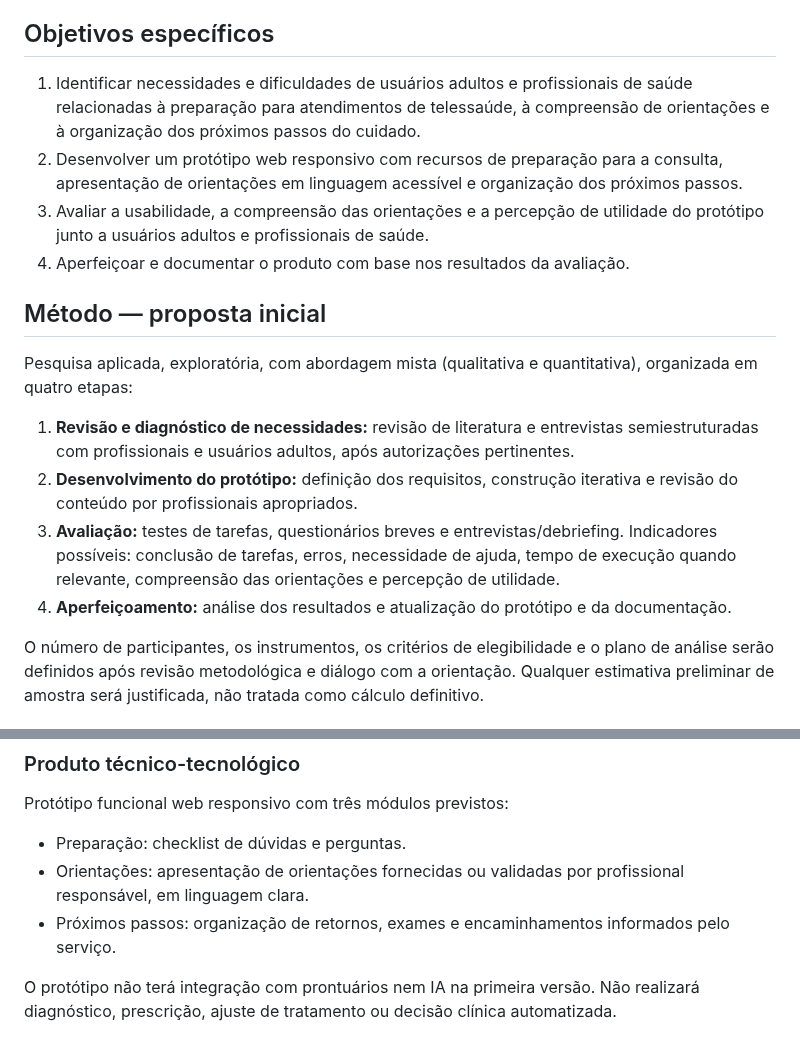
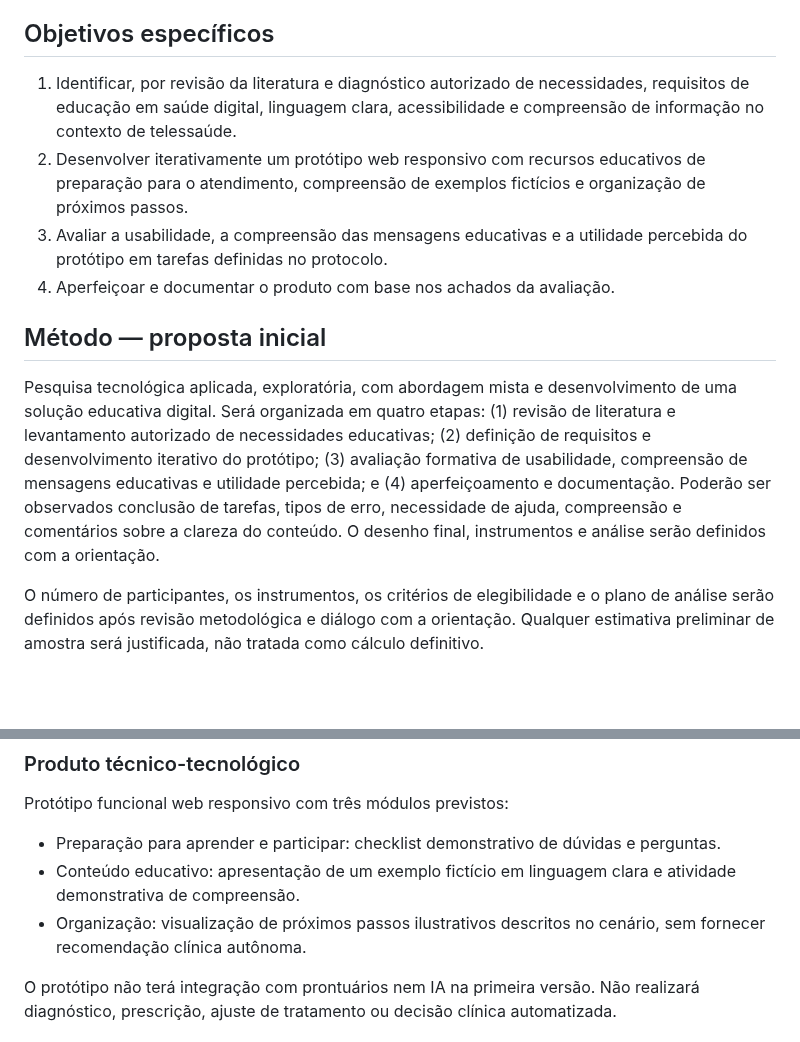
Before and after one commit to pablopcdossantos2-sys/repositorio-repo, a Markdown page: docs/anteprojeto-base.md, 2 parts joined by grey strips. Rendered like a GitHub page; blank space fills up the shorter version.

```diff
--- a/docs/anteprojeto-base.md
+++ b/docs/anteprojeto-base.md
@@ -40,19 +44,14 @@ Desenvolver e avaliar a usabilidade, a compreensão de orientações e a percep
 
 ## Objetivos específicos
 
-1. Identificar necessidades e dificuldades de usuários adultos e profissionais de saúde relacionadas à preparação para atendimentos de telessaúde, à compreensão de orientações e à organização dos próximos passos do cuidado.
-2. Desenvolver um protótipo web responsivo com recursos de preparação para a consulta, apresentação de orientações em linguagem acessível e organização dos próximos passos.
-3. Avaliar a usabilidade, a compreensão das orientações e a percepção de utilidade do protótipo junto a usuários adultos e profissionais de saúde.
-4. Aperfeiçoar e documentar o produto com base nos resultados da avaliação.
+1. Identificar, por revisão da literatura e diagnóstico autorizado de necessidades, requisitos de educação em saúde digital, linguagem clara, acessibilidade e compreensão de informação no contexto de telessaúde.
+2. Desenvolver iterativamente um protótipo web responsivo com recursos educativos de preparação para o atendimento, compreensão de exemplos fictícios e organização de próximos passos.
+3. Avaliar a usabilidade, a compreensão das mensagens educativas e a utilidade percebida do protótipo em tarefas definidas no protocolo.
+4. Aperfeiçoar e documentar o produto com base nos achados da avaliação.
 
 ## Método — proposta inicial
 
-Pesquisa aplicada, exploratória, com abordagem mista (qualitativa e quantitativa), organizada em quatro etapas:
-
-1. **Revisão e diagnóstico de necessidades:** revisão de literatura e entrevistas semiestruturadas com profissionais e usuários adultos, após autorizações pertinentes.
-2. **Desenvolvimento do protótipo:** definição dos requisitos, construção iterativa e revisão do conteúdo por profissionais apropriados.
-3. **Avaliação:** testes de tarefas, questionários breves e entrevistas/debriefing. Indicadores possíveis: conclusão de tarefas, erros, necessidade de ajuda, tempo de execução quando relevante, compreensão das orientações e percepção de utilidade.
-4. **Aperfeiçoamento:** análise dos resultados e atualização do protótipo e da documentação.
+Pesquisa tecnológica aplicada, exploratória, com abordagem mista e desenvolvimento de uma solução educativa digital. Será organizada em quatro etapas: (1) revisão de literatura e levantamento autorizado de necessidades educativas; (2) definição de requisitos e desenvolvimento iterativo do protótipo; (3) avaliação formativa de usabilidade, compreensão de mensagens educativas e utilidade percebida; e (4) aperfeiçoamento e documentação. Poderão ser observados conclusão de tarefas, tipos de erro, necessidade de ajuda, compreensão e comentários sobre a clareza do conteúdo. O desenho final, instrumentos e análise serão definidos com a orientação.
 
 O número de participantes, os instrumentos, os critérios de elegibilidade e o plano de análise serão definidos após revisão metodológica e diálogo com a orientação. Qualquer estimativa preliminar de amostra será justificada, não tratada como cálculo definitivo.
 
@@ -66,9 +65,9 @@ Caso o acesso ao serviço real não seja viável dentro do prazo, poderá ser pr
 
 Protótipo funcional web responsivo com três módulos previstos:
 
-- Preparação: checklist de dúvidas e perguntas.
-- Orientações: apresentação de orientações fornecidas ou validadas por profissional responsável, em linguagem clara.
-- Próximos passos: organização de retornos, exames e encaminhamentos informados pelo serviço.
+- Preparação para aprender e participar: checklist demonstrativo de dúvidas e perguntas.
+- Conteúdo educativo: apresentação de um exemplo fictício em linguagem clara e atividade demonstrativa de compreensão.
+- Organização: visualização de próximos passos ilustrativos descritos no cenário, sem fornecer recomendação clínica autônoma.
 
 O protótipo não terá integração com prontuários nem IA na primeira versão. Não realizará diagnóstico, prescrição, ajuste de tratamento ou decisão clínica automatizada.
 
```
Also changed, not shown: other parts of docs/anteprojeto-base.md (+12 -8 lines).
